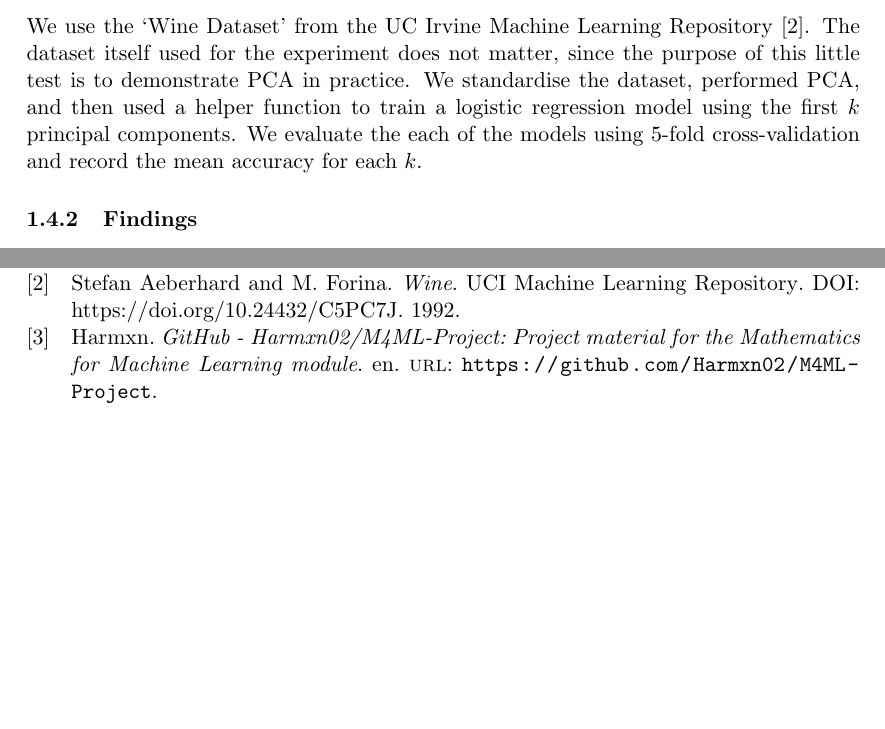
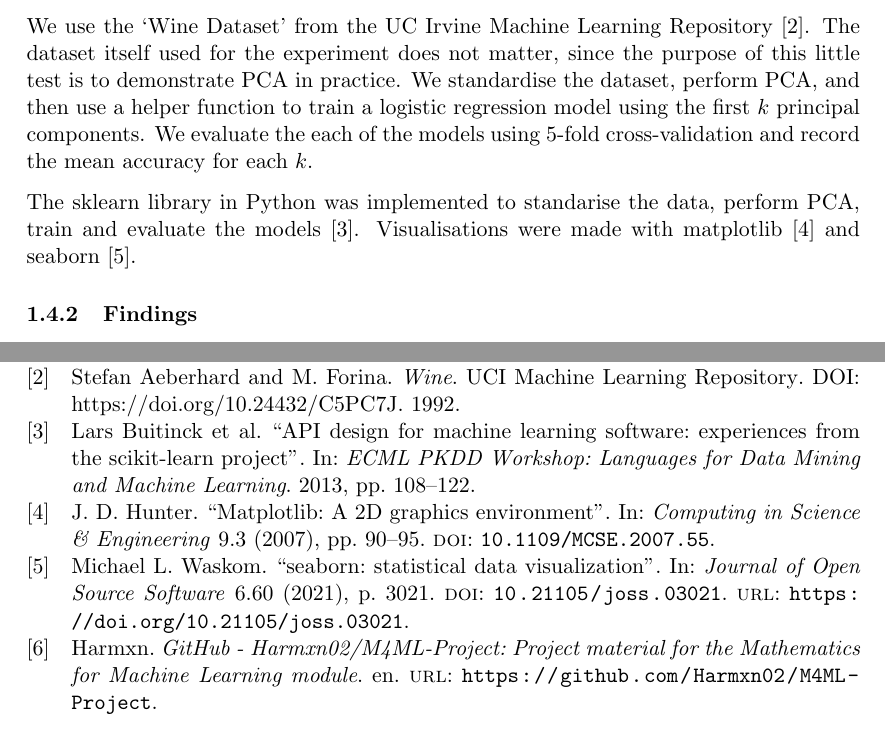
Before and after one commit to Harmxn02/M4ML-Project, a LaTeX document (project-TobiasHungweHarmanSingh-EN.tex, which reads LA-EEPCA.tex, references.bib): two parts of pages 7 and 10 of 10, joined at a grey line, cut so that both start at the same text, the shorter picture padded with empty space. Compiled offline with pdfLaTeX.

Commit message:
adjust visualisation location and style + add reference for sklearn, matplotlib, seaborn

```diff
--- a/LA-EEPCA.tex
+++ b/LA-EEPCA.tex
@@ -236,7 +236,9 @@ In the previous section we mentioned that PCA was not a lossless algorithm. With
 \subsubsection{Methodology}
 
 We use the `Wine Dataset' from the UC Irvine Machine Learning Repository~\cite{wine_109}. The dataset itself used for the experiment does not matter, since the purpose of this little test is to demonstrate PCA in practice.
-We standardise the dataset, performed PCA, and then used a helper function to train a logistic regression model using the first \(k\) principal components. We evaluate the each of the models using 5-fold cross-validation and record the mean accuracy for each \(k\).
+We standardise the dataset, perform PCA, and then use a helper function to train a logistic regression model using the first \(k\) principal components. We evaluate the each of the models using 5-fold cross-validation and record the mean accuracy for each \(k\).
+
+The sklearn library in Python was implemented to standarise the data, perform PCA, train and evaluate the models~\cite{sklearn_api}. Visualisations were made with matplotlib~\cite{Hunter:2007} and seaborn~\cite{Waskom2021}.
 
 \subsubsection{Findings}
 
--- a/project-TobiasHungweHarmanSingh-EN.tex
+++ b/project-TobiasHungweHarmanSingh-EN.tex
@@ -4,6 +4,8 @@
 \usepackage{graphicx}
 \usepackage{amsmath}
 \usepackage{enumerate}
+
+\usepackage{float}
 
 \usepackage[backend=biber,style=numeric,sorting=none]{biblatex}
 \addbibresource{references.bib}  % your .bib file
--- a/references.bib
+++ b/references.bib
@@ -18,0 +25,13 @@
+  title     = {{API} design for machine learning software: experiences from the scikit-learn
+                project},
+  booktitle = {ECML PKDD Workshop: Languages for Data Mining and Machine Learning},
+  year      = {2013},
+  pages = {108--122},
+}
+
+@Article{Hunter:2007,
+  Author    = {Hunter, J. D.},
+  Title     = {Matplotlib: A 2D graphics environment},
+  Journal   = {Computing in Science \& Engineering},
+  Volume    = {9},
+  Number    = {3},
@@ -19,3 +43,20 @@
+  doi       = {10.1109/MCSE.2007.55},
+  year      = 2007
+}
+
+@article{Waskom2021,
+    doi = {10.21105/joss.03021},
+    url = {https://doi.org/10.21105/joss.03021},
+    year = {2021},
+    publisher = {The Open Journal},
+    volume = {6},
+    number = {60},
+    pages = {3021},
+    author = {Michael L. Waskom},
+    title = {seaborn: statistical data visualization},
+    journal = {Journal of Open Source Software}
+ }
+
 
 @misc{Harmxn,
 	title={GitHub - Harmxn02/M4ML-Project: Project material for the Mathematics for Machine Learning module},
```
Also changed, not shown: project-TobiasHungweHarmanSingh-EN.pdf, LA-EEPCA.tex (20 more changed lines), references.bib (11 more changed lines).
